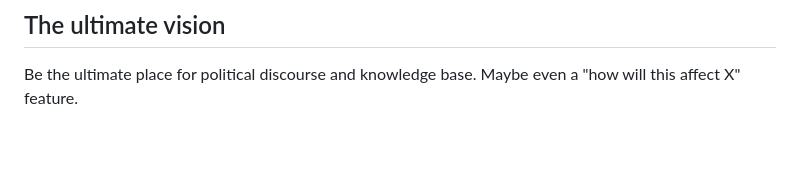
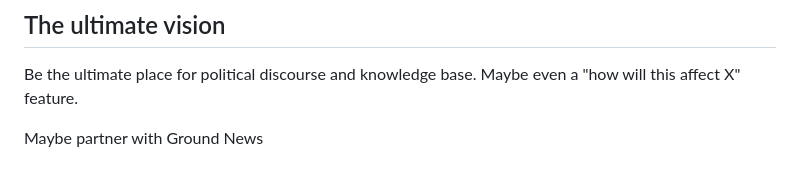
Before and after one commit to ThatXliner/billion, a Markdown page: MANIFESTO.md, the part around the change. Drawn GitHub-style; blank space fills up the shorter version.

Commit message:
Propose partnership with Ground News

```diff
--- a/MANIFESTO.md
+++ b/MANIFESTO.md
@@ -70,3 +70,6 @@ TBD. Honestly, this is a last priority since graphics should deem sufficient.
 ## The ultimate vision
 
 Be the ultimate place for political discourse and knowledge base. Maybe even a "how will this affect X" feature.
+
+
+Maybe partner with Ground News
```
